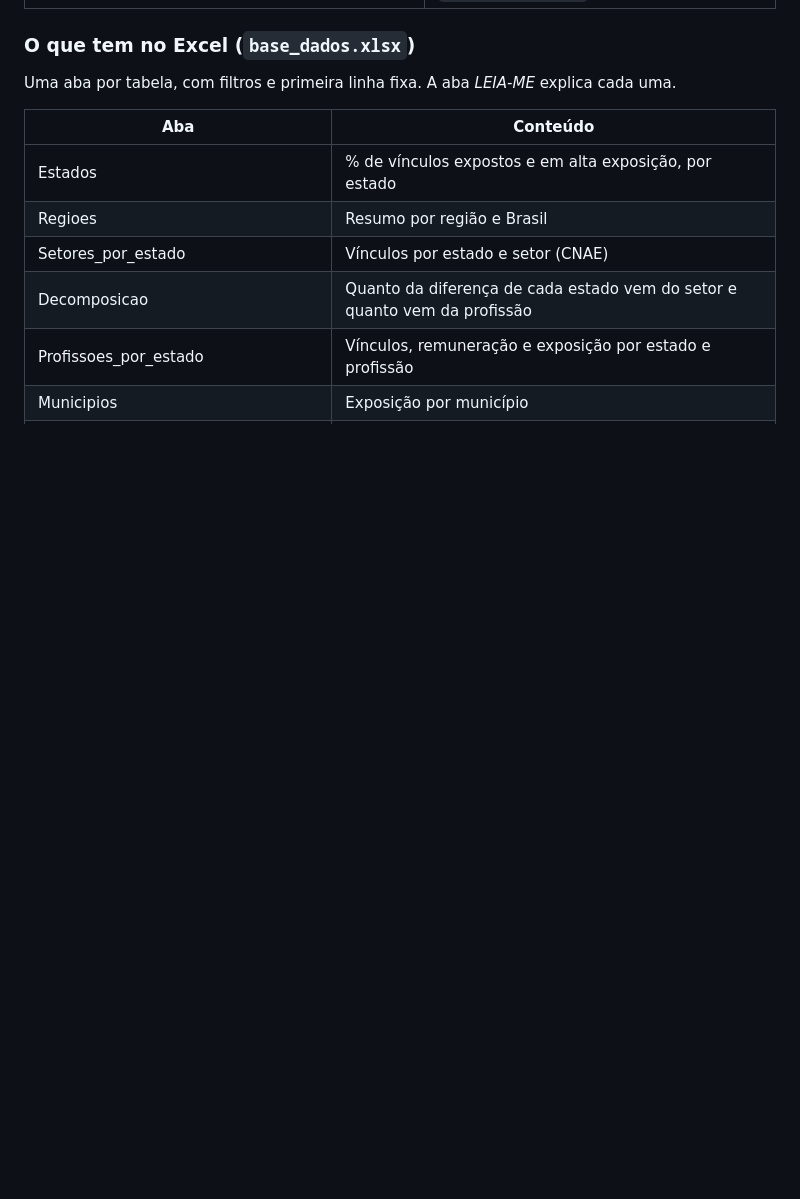
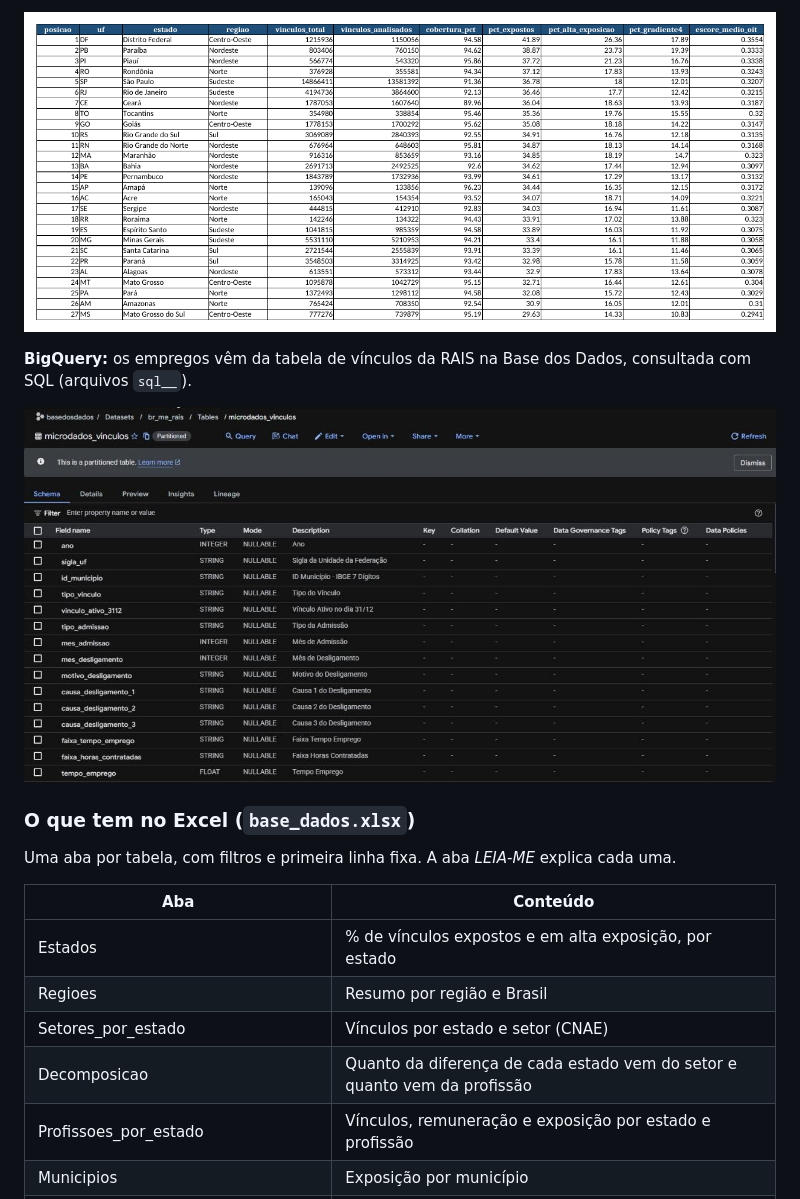
Before and after one commit to Gleidisonjr/ia-generativa-emprego-formal-brasil, a Markdown page: README.md, the part around one of its changes. Drawn GitHub-style; pictures changed too: prints__bigquery_esquema_rais.png (added), prints__excel_aba_estados.png (added); blank space fills up the shorter version.

Commit message:
Adiciona prints do Colab, Excel e BigQuery ao README

```diff
--- a/README.md
+++ b/README.md
@@ -16,3 +31,8 @@ Trabalho da disciplina *Metodologia e Técnicas de Pesquisa em Economia II* (Ci
+![Aba Estados da planilha](prints__excel_aba_estados.png)
+
+**BigQuery:** os empregos vêm da tabela de vínculos da RAIS na Base dos Dados, consultada com SQL (arquivos `sql__`).
+
+![Tabela de vínculos da RAIS no BigQuery](prints__bigquery_esquema_rais.png)
 
 ### O que tem no Excel (`base_dados.xlsx`)
 
```
Also changed, not shown: other parts of README.md (+15 -0 lines), prints__colab_1_abertura.png (added), prints__colab_2_visao_brasil.png (added), prints__colab_3_ranking_estados.png (added), prints__colab_4_estado_mt.png (added).
